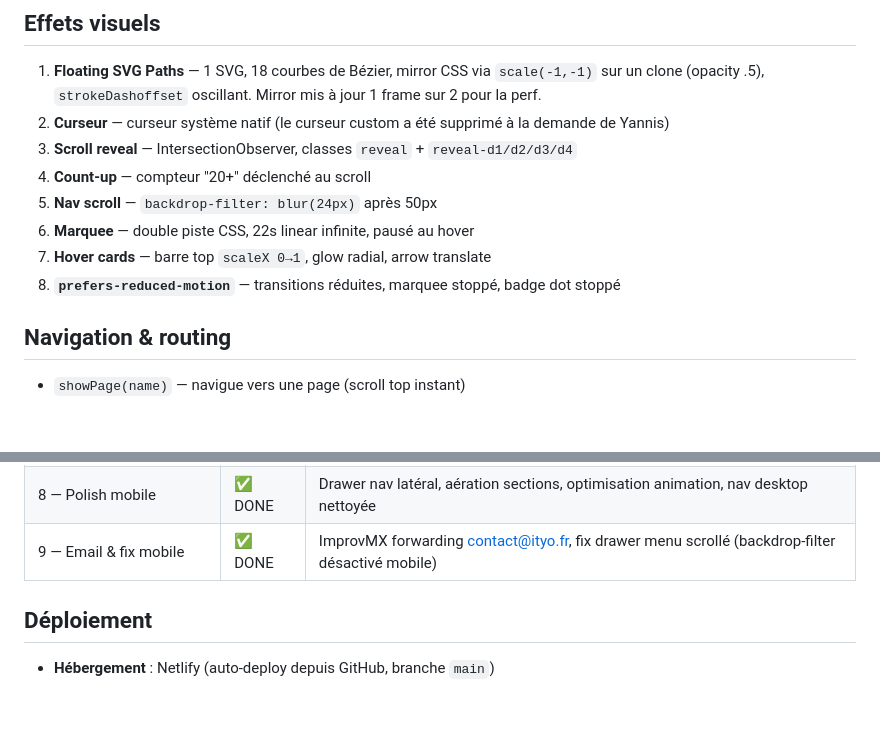
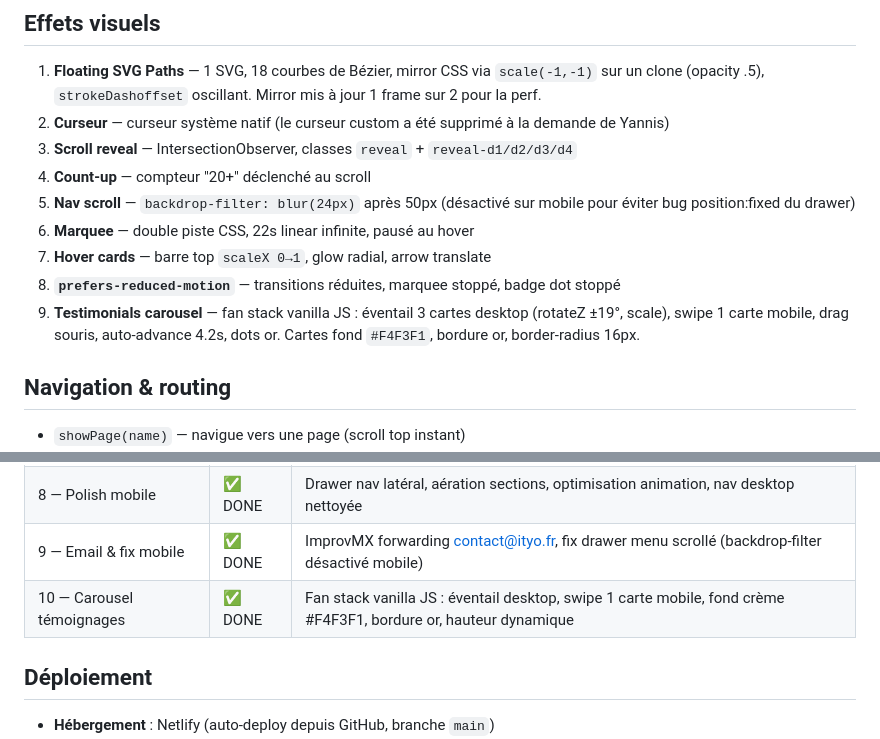
Before and after one commit to Yns941/ITYO---Website, a Markdown page: CLAUDE.md, 2 parts joined by grey strips. Rendered like a GitHub page; blank space fills up the shorter version.

Commit message:
docs: mise à jour CLAUDE.md phase 10 + effets visuels
Co-Authored-By: Claude Sonnet 4.6 <noreply@anthropic.com>

```diff
--- a/CLAUDE.md
+++ b/CLAUDE.md
@@ -74,10 +74,11 @@ Variables template : `{{from_name}}`, `{{reply_to}}`, `{{secteur}}`, `{{message}
 2. **Curseur** — curseur système natif (le curseur custom a été supprimé à la demande de Yannis)
 3. **Scroll reveal** — IntersectionObserver, classes `reveal` + `reveal-d1/d2/d3/d4`
 4. **Count-up** — compteur "20+" déclenché au scroll
-5. **Nav scroll** — `backdrop-filter: blur(24px)` après 50px
+5. **Nav scroll** — `backdrop-filter: blur(24px)` après 50px (désactivé sur mobile pour éviter bug position:fixed du drawer)
 6. **Marquee** — double piste CSS, 22s linear infinite, pausé au hover
 7. **Hover cards** — barre top `scaleX 0→1`, glow radial, arrow translate
 8. **`prefers-reduced-motion`** — transitions réduites, marquee stoppé, badge dot stoppé
+9. **Testimonials carousel** — fan stack vanilla JS : éventail 3 cartes desktop (rotateZ ±19°, scale), swipe 1 carte mobile, drag souris, auto-advance 4.2s, dots or. Cartes fond `#F4F3F1`, bordure or, border-radius 16px.
 
 ## Navigation & routing
 
@@ -182,6 +183,7 @@ Dossier `logo-exports/` :
 | 7 — Formulaire contact | ✅ DONE | Web3Forms (remplace EmailJS), clé `35b35ab9-cf1f-4ccd-8893-f7f19b39062a` |
 | 8 — Polish mobile | ✅ DONE | Drawer nav latéral, aération sections, optimisation animation, nav desktop nettoyée |
 | 9 — Email & fix mobile | ✅ DONE | ImprovMX forwarding contact@ityo.fr, fix drawer menu scrollé (backdrop-filter désactivé mobile) |
+| 10 — Carousel témoignages | ✅ DONE | Fan stack vanilla JS : éventail desktop, swipe 1 carte mobile, fond crème #F4F3F1, bordure or, hauteur dynamique |
 
 ## Déploiement
 
```
